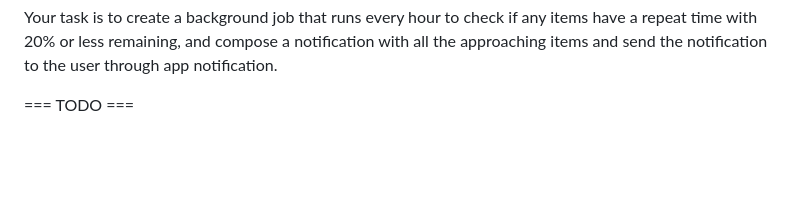
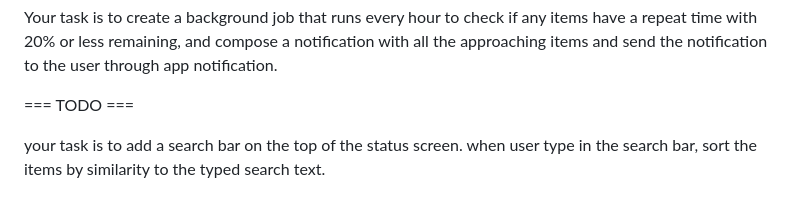
Before and after one commit to tianhaoz95/time_since, a Markdown page: NOTE.md, the part around the change. Drawn GitHub-style; blank space fills up the shorter version.

Commit message:
feat(status): add search bar to sort items by similarity

```diff
--- a/NOTE.md
+++ b/NOTE.md
@@ -164,3 +164,5 @@ InAppPurchase.instance
 Your task is to create a background job that runs every hour to check if any items have a repeat time with 20% or less remaining, and compose a notification with all the approaching items and send the notification to the user through app notification.
 
 === TODO ===
+
+your task is to add a search bar on the top of the status screen. when user type in the search bar, sort the items by similarity to the typed search text.
```
